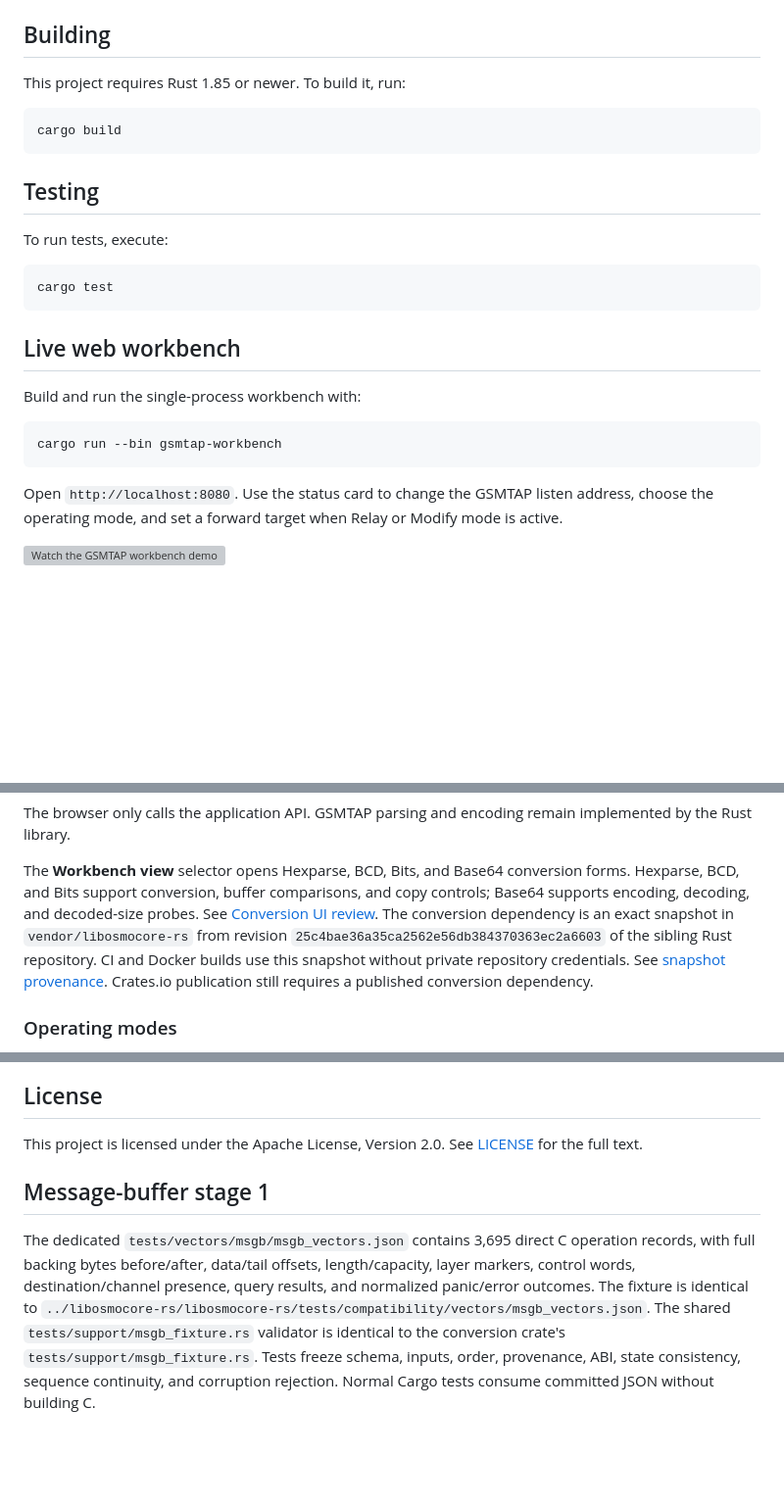
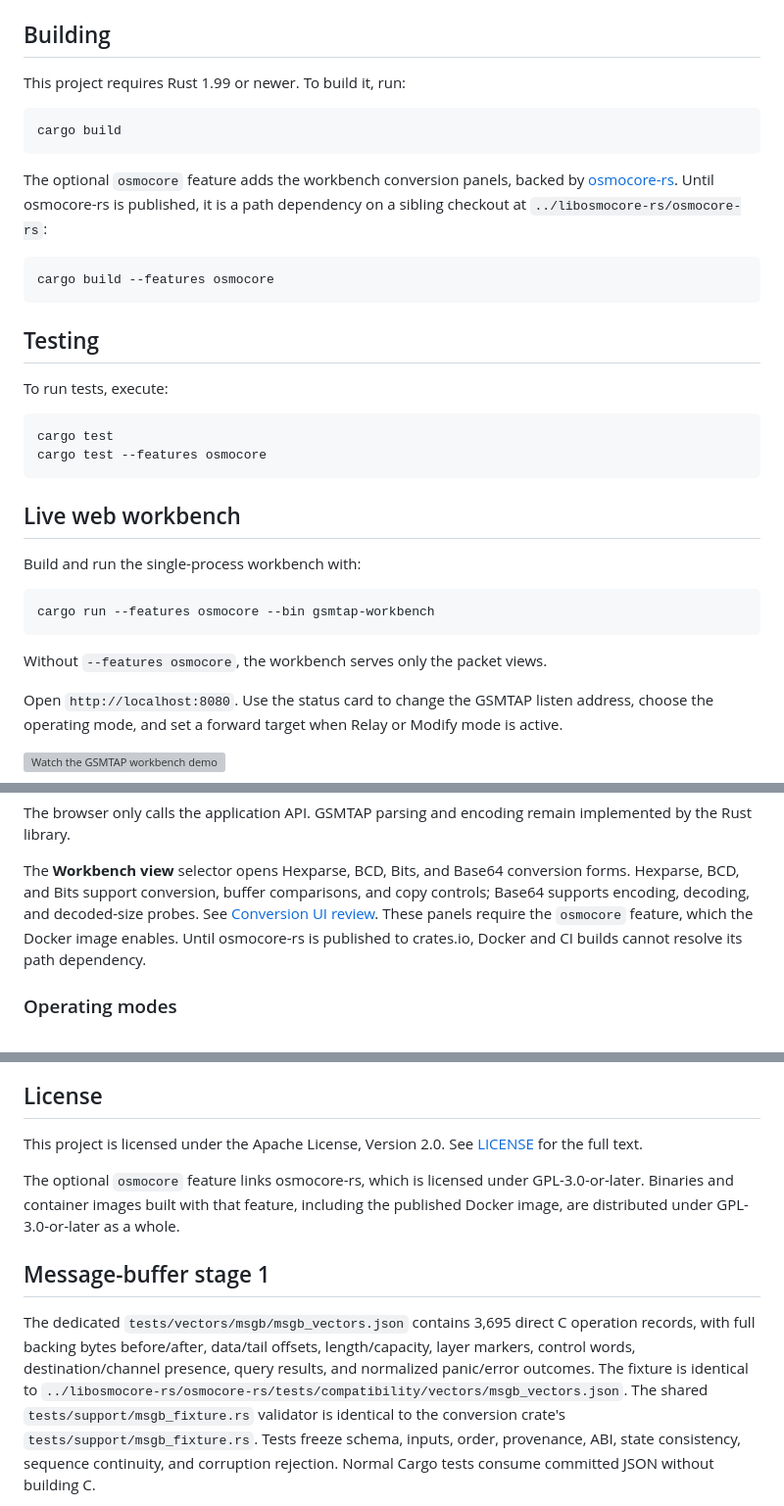
Before and after one commit to Silent-Wolf-Labs/gsmtap-rs, a Markdown page: README.md, 3 parts joined by grey strips. Shown at 98% size. GitHub-like rendering; blank space fills up the shorter version; grey boxes are pictures that could not be loaded.

````diff
--- a/README.md
+++ b/README.md
@@ -4,10 +4,19 @@
 
 ## Building
 
-This project requires Rust 1.85 or newer. To build it, run:
+This project requires Rust 1.99 or newer. To build it, run:
 
 ```bash
 cargo build
+```
+
+The optional `osmocore` feature adds the workbench conversion panels, backed by
+[osmocore-rs](https://github.com/Silent-Wolf-Labs/osmocore-rs). Until
+osmocore-rs is published, it is a path dependency on a sibling checkout at
+`../libosmocore-rs/osmocore-rs`:
+
+```bash
+cargo build --features osmocore
 ```
 
 ## Testing
@@ -16,6 +25,7 @@ To run tests, execute:
 
 ```bash
 cargo test
+cargo test --features osmocore
 ```
 
 ## Live web workbench
@@ -23,8 +33,10 @@ cargo test
 Build and run the single-process workbench with:
 
 ```bash
-cargo run --bin gsmtap-workbench
+cargo run --features osmocore --bin gsmtap-workbench
 ```
+
+Without `--features osmocore`, the workbench serves only the packet views.
 
 Open `http://localhost:8080`. Use the status card to change the GSMTAP listen
 address, choose the operating mode, and set a forward target when Relay or
@@ -80,11 +92,9 @@ implemented by the Rust library.
 The **Workbench view** selector opens Hexparse, BCD, Bits, and Base64
 conversion forms. Hexparse, BCD, and Bits support conversion, buffer comparisons, and copy
 controls; Base64 supports encoding, decoding, and decoded-size probes. See [Conversion UI review](docs/conversion-ui.md).
-The conversion dependency is an exact snapshot in `vendor/libosmocore-rs`
-from revision `25c4bae36a35ca2562e56db384370363ec2a6603` of the sibling Rust
-repository. CI and Docker builds use this snapshot without private repository
-credentials. See [snapshot provenance](vendor/libosmocore-rs/README.md).
-Crates.io publication still requires a published conversion dependency.
+These panels require the `osmocore` feature, which the Docker image enables.
+Until osmocore-rs is published to crates.io, Docker and CI builds cannot resolve
+its path dependency.
 
 ### Operating modes
 
@@ -225,13 +235,18 @@ automation compatibility.
 This project is licensed under the Apache License, Version 2.0. See
 [LICENSE](LICENSE) for the full text.
 
+The optional `osmocore` feature links osmocore-rs, which is licensed under
+GPL-3.0-or-later. Binaries and container images built with that feature,
+including the published Docker image, are distributed under GPL-3.0-or-later as
+a whole.
+
 ## Message-buffer stage 1
 
 The dedicated `tests/vectors/msgb/msgb_vectors.json` contains 3,695 direct C
 operation records, with full backing bytes before/after, data/tail offsets,
 length/capacity, layer markers, control words, destination/channel presence,
 query results, and normalized panic/error outcomes. The fixture is identical to
-`../libosmocore-rs/libosmocore-rs/tests/compatibility/vectors/msgb_vectors.json`.
+`../libosmocore-rs/osmocore-rs/tests/compatibility/vectors/msgb_vectors.json`.
 The shared `tests/support/msgb_fixture.rs` validator is identical to the
 conversion crate's `tests/support/msgb_fixture.rs`. Tests freeze schema, inputs,
 order, provenance, ABI, state consistency, sequence continuity, and corruption
````
Also changed, not shown: other parts of README.md (+12 -12 lines), docs/conversion-ui.md (+5 -8 lines), reference/README.md (+50 -50 lines).
